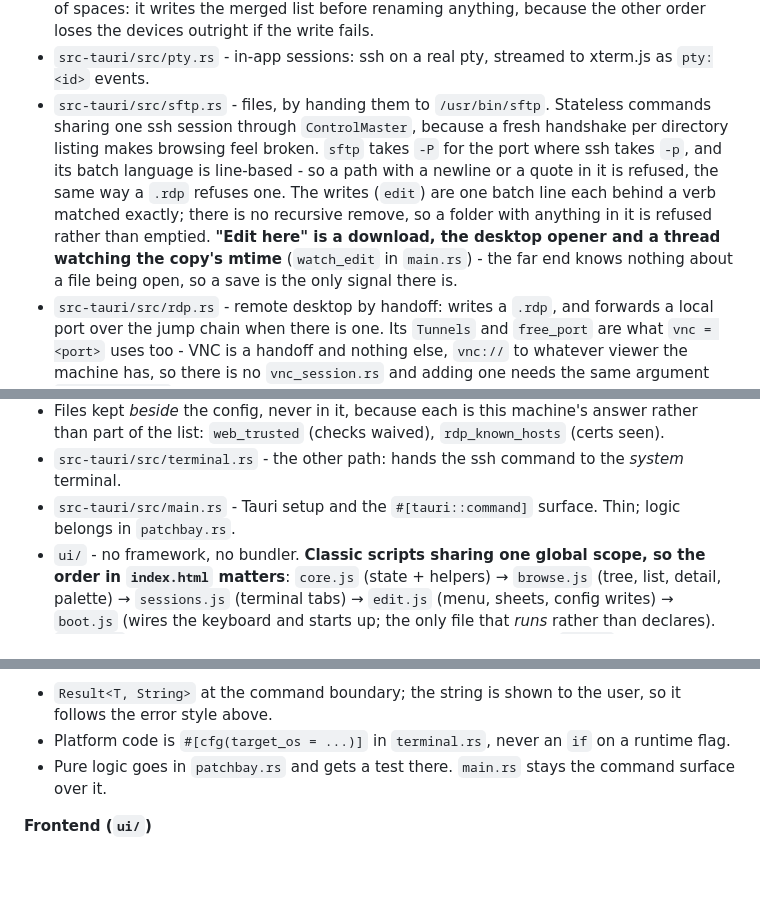
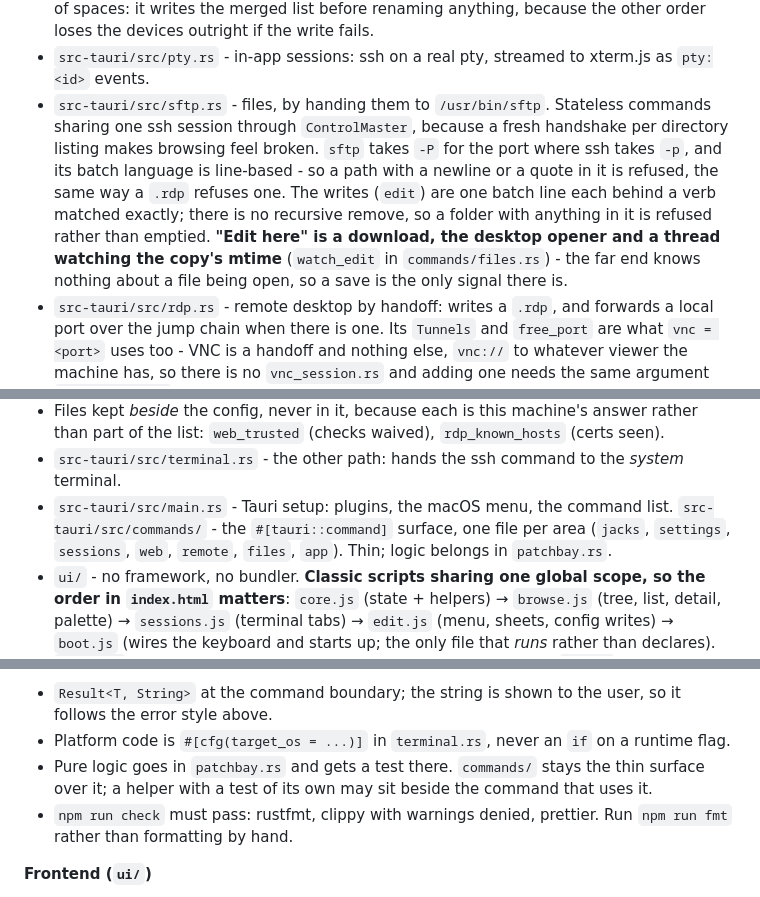
Before and after one commit to pyvnoaim/patchbay, a Markdown page: CLAUDE.md, 3 parts joined by grey strips. GitHub-like rendering; blank space fills up the shorter version.

```diff
--- a/CLAUDE.md
+++ b/CLAUDE.md
@@ -14,7 +14,7 @@ One front end over one config format:
 - `src-tauri/src/import.rs` - a list you already have, in; jacks out. Two readers, one shape: an ssh config, and a Royal TS document. A `.rtsz` is XML despite the z, one flat list of objects joined by `ParentID`, so a folder path is a walk up the parents. Parses only; the window shows what it found and writes what you tick through `save_jack` like any other edit. Passwords are never read across, deleted objects are left in the trash, and a connection type patchbay can't open is named in the warnings rather than guessed at.
 - `src-tauri/src/config.rs` - the only code that *writes* a config. Everything else reads. Also owns `[settings]`, `[colors]`, `[folder]` notes, and `fold_spaces_at`, the one-way door out of spaces: it writes the merged list before renaming anything, because the other order loses the devices outright if the write fails.
 - `src-tauri/src/pty.rs` - in-app sessions: ssh on a real pty, streamed to xterm.js as `pty:<id>` events.
-- `src-tauri/src/sftp.rs` - files, by handing them to `/usr/bin/sftp`. Stateless commands sharing one ssh session through `ControlMaster`, because a fresh handshake per directory listing makes browsing feel broken. `sftp` takes `-P` for the port where ssh takes `-p`, and its batch language is line-based - so a path with a newline or a quote in it is refused, the same way a `.rdp` refuses one. The writes (`edit`) are one batch line each behind a verb matched exactly; there is no recursive remove, so a folder with anything in it is refused rather than emptied. **"Edit here" is a download, the desktop opener and a thread watching the copy's mtime** (`watch_edit` in `main.rs`) - the far end knows nothing about a file being open, so a save is the only signal there is.
+- `src-tauri/src/sftp.rs` - files, by handing them to `/usr/bin/sftp`. Stateless commands sharing one ssh session through `ControlMaster`, because a fresh handshake per directory listing makes browsing feel broken. `sftp` takes `-P` for the port where ssh takes `-p`, and its batch language is line-based - so a path with a newline or a quote in it is refused, the same way a `.rdp` refuses one. The writes (`edit`) are one batch line each behind a verb matched exactly; there is no recursive remove, so a folder with anything in it is refused rather than emptied. **"Edit here" is a download, the desktop opener and a thread watching the copy's mtime** (`watch_edit` in `commands/files.rs`) - the far end knows nothing about a file being open, so a save is the only signal there is.
 - `src-tauri/src/rdp.rs` - remote desktop by handoff: writes a `.rdp`, and forwards a local port over the jump chain when there is one. Its `Tunnels` and `free_port` are what `vnc = <port>` uses too - VNC is a handoff and nothing else, `vnc://` to whatever viewer the machine has, so there is no `vnc_session.rs` and adding one needs the same argument `rdp_session.rs` had to win.
 - `src-tauri/src/rdp_session.rs` - the other remote desktop: IronRDP decoded to a framebuffer and blitted onto a `<canvas>`, the way `pty.rs` streams a terminal. The only place patchbay speaks a protocol itself.
 - `src-tauri/src/clipboard.rs` - the CLIPRDR backend behind `rdp_session.rs`. Text only, both directions lazy.
@@ -22,7 +22,7 @@ One front end over one config format:
 - `src-tauri/Info.plist` - merged into the macOS bundle. Load-bearing: without it a plain-http device page is a silent white pane.
 - Files kept *beside* the config, never in it, because each is this machine's answer rather than part of the list: `web_trusted` (checks waived), `rdp_known_hosts` (certs seen).
 - `src-tauri/src/terminal.rs` - the other path: hands the ssh command to the *system* terminal.
-- `src-tauri/src/main.rs` - Tauri setup and the `#[tauri::command]` surface. Thin; logic belongs in `patchbay.rs`.
+- `src-tauri/src/main.rs` - Tauri setup: plugins, the macOS menu, the command list. `src-tauri/src/commands/` - the `#[tauri::command]` surface, one file per area (`jacks`, `settings`, `sessions`, `web`, `remote`, `files`, `app`). Thin; logic belongs in `patchbay.rs`.
 - `ui/` - no framework, no bundler. **Classic scripts sharing one global scope, so the order in `index.html` matters**: `core.js` (state + helpers) → `browse.js` (tree, list, detail, palette) → `sessions.js` (terminal tabs) → `edit.js` (menu, sheets, config writes) → `boot.js` (wires the keyboard and starts up; the only file that *runs* rather than declares). `theme.js` is the exception on both counts: it runs, and it runs from `<head>` before the body paints, because the theme is an attribute and the first frame needs it. Anything reaching across files must do it inside a function body, never at top level.
 - `ui/gen/` - generated by `npm run icons` / `npm run brands`. `ui/vendor/` - third-party (xterm), by `npm run vendor`. Committed, but never edit either by hand.
 - `dev/patchbay.example.toml` - the sample config, tracked. `dev.mjs` copies it to `dev/patchbay.toml` on first run; that copy is gitignored, because it fills up with your own machines and a real address belongs in a public repo about as much as a password does. Everything else `dev/` accumulates (`web_trusted`, `rdp_known_hosts`) is ignored for the same reason.
@@ -80,7 +82,8 @@ aren't obvious from reading:
 
 - `Result<T, String>` at the command boundary; the string is shown to the user, so it follows the error style above.
 - Platform code is `#[cfg(target_os = ...)]` in `terminal.rs`, never an `if` on a runtime flag.
-- Pure logic goes in `patchbay.rs` and gets a test there. `main.rs` stays the command surface over it.
+- Pure logic goes in `patchbay.rs` and gets a test there. `commands/` stays the thin surface over it; a helper with a test of its own may sit beside the command that uses it.
+- `npm run check` must pass: rustfmt, clippy with warnings denied, prettier. Run `npm run fmt` rather than formatting by hand.
 
 **Frontend (`ui/`)**
 
```
Also changed, not shown: other parts of CLAUDE.md (+5 -3 lines), CONTRIBUTING.md (added, +69 -0 lines), README.md (+2 -1 lines).
